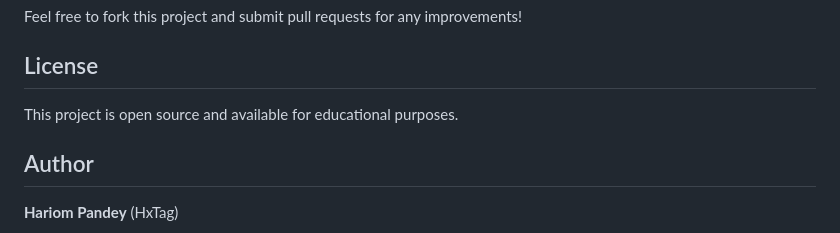
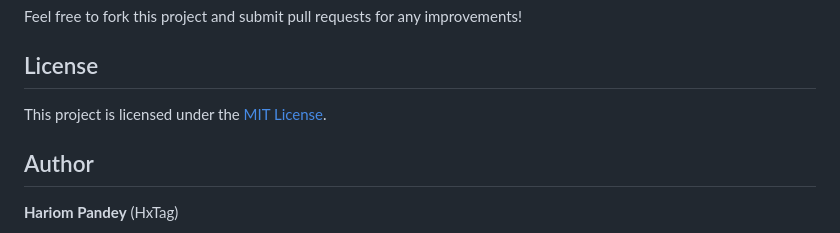
Before and after one commit to HxTag/Virtual-Study-Group, a Markdown page: README.md, the part around the change. Drawn GitHub-style.

Commit message:
Update license information in README.md

```diff
--- a/README.md
+++ b/README.md
@@ -175,7 +175,7 @@ Feel free to fork this project and submit pull requests for any improvements!
 
 ## License
 
-This project is open source and available for educational purposes.
+This project is licensed under the [MIT License](LICENSE).
 
 ## Author
 
```
